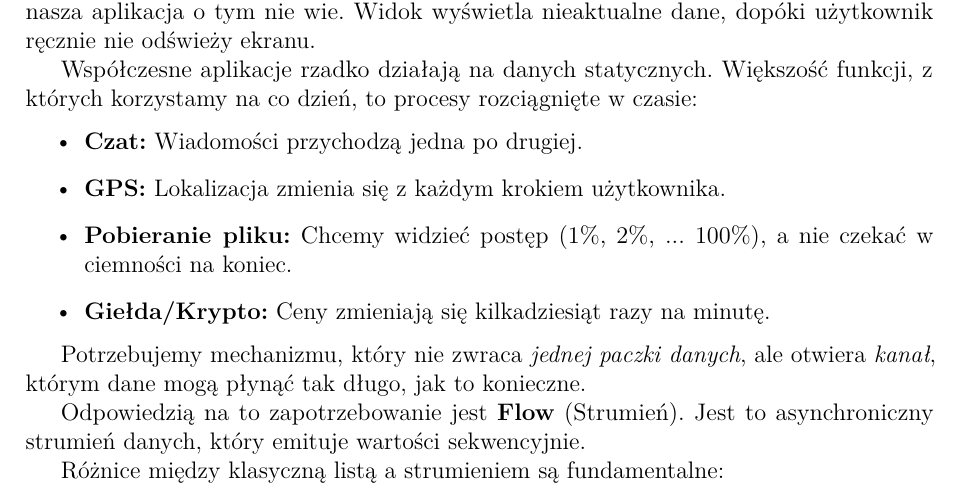
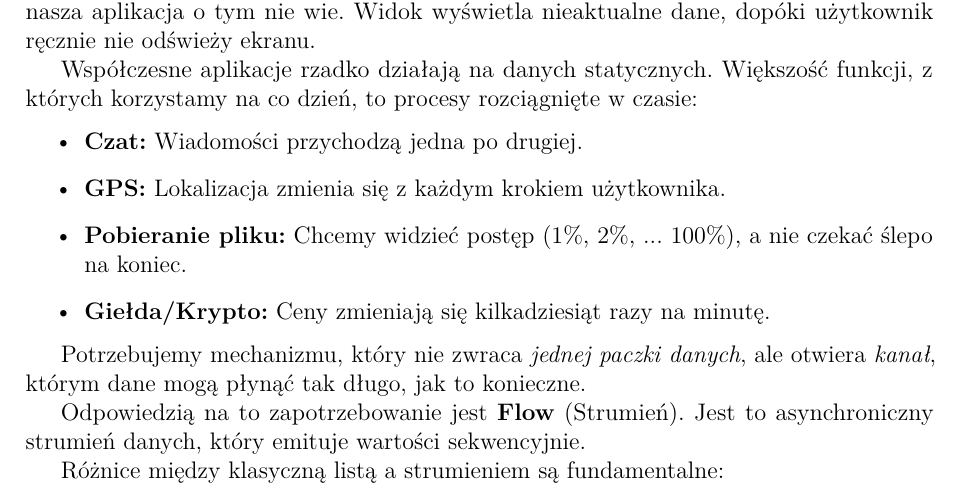
Before and after one commit to RafLew84/ProgUM, a LaTeX thesis (manuscript/main.tex, which reads manuscript/chapters/pum2-w05.tex): part of page 61 of 218, cut so that both start at the same text. Compiled offline with pdfLaTeX.

Commit message:
Update pum2-w05.tex

```diff
--- a/manuscript/chapters/pum2-w05.tex
+++ b/manuscript/chapters/pum2-w05.tex
@@ -19,7 +19,7 @@ Współczesne aplikacje rzadko działają na danych statycznych. Większość fu
 \begin{itemize}
     \item \textbf{Czat:} Wiadomości przychodzą jedna po drugiej.
     \item \textbf{GPS:} Lokalizacja zmienia się z każdym krokiem użytkownika.
-    \item \textbf{Pobieranie pliku:} Chcemy widzieć postęp (1\%, 2\%, ... 100\%), a nie czekać w ciemności na koniec.
+    \item \textbf{Pobieranie pliku:} Chcemy widzieć postęp (1\%, 2\%, ... 100\%), a nie czekać ślepo na koniec.
     \item \textbf{Giełda/Krypto:} Ceny zmieniają się kilkadziesiąt razy na minutę.
 \end{itemize}
 
```
